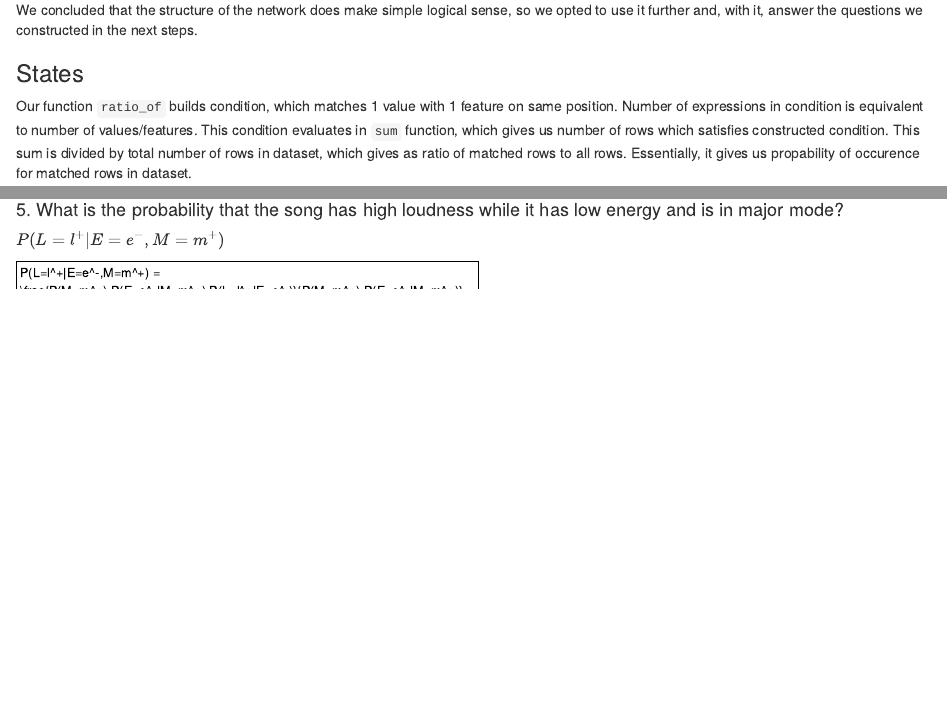
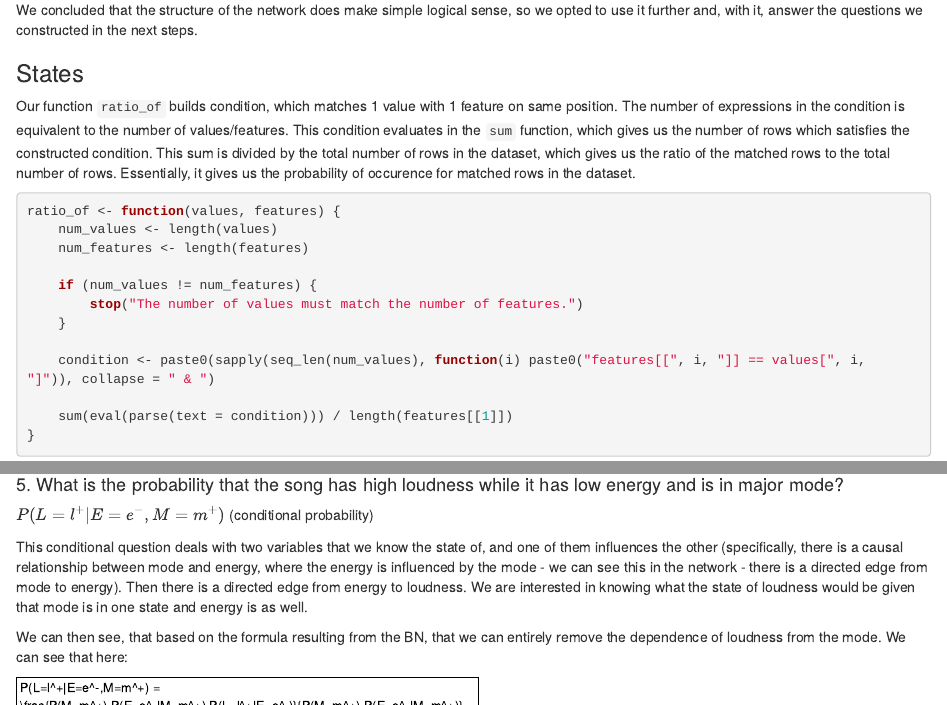
Before and after one commit to Dewflio/oznal_project_03, an R Markdown document (dbn.Rmd): the page in a window 1100 px wide, from 4290 px down, and a second part further down, joined at a grey line. Rendered offline with R 4.5, knitr and Pandoc, with nearby package versions; some code elsewhere in the file could not run offline.

Commit message:
5th question description and minor grammar tweaks

````diff
--- a/dbn.Rmd
+++ b/dbn.Rmd
@@ -138,7 +138,7 @@ We concluded that the structure of the network does make simple logical sense, s
 
 ### States
 
-Our function `ratio_of` builds condition, which matches 1 value with 1 feature on same position. Number of expressions in condition is equivalent to number of values/features. This condition evaluates in `sum` function, which gives us number of rows which satisfies constructed condition. This sum is divided by total number of rows in dataset, which gives as ratio of matched rows to all rows. Essentially, it gives us propability of occurence for matched rows in dataset.
+Our function `ratio_of` builds condition, which matches 1 value with 1 feature on same position. The number of expressions in the condition is equivalent to the number of values/features. This condition evaluates in the `sum` function, which gives us the number of rows which satisfies the constructed condition. This sum is divided by the total number of rows in the dataset, which gives us the ratio of the matched rows to the total number of rows. Essentially, it gives us the probability of occurence for matched rows in the dataset.
 
 ```{r}
 ratio_of <- function(values, features) {
@@ -305,7 +305,11 @@ $P(D=d^+|TS=ts^+,T=t^+) = \frac{P(D=d^+,TS=ts^+,T=t^+)}{P(TS=ts^+,T=t^+)} = \fra
 
 #### 5. What is the probability that the song has high loudness while it has low energy and is in major mode?
 
-$P(L=l^+|E=e^-,M=m^+)$
+$P(L=l^+|E=e^-,M=m^+)$ (conditional probability)
+
+This conditional question deals with two variables that we know the state of, and one of them influences the other (specifically, there is a causal relationship between mode and energy, where the energy is influenced by the mode - we can see this in the network - there is a directed edge from mode to energy). Then there is a directed edge from energy to loudness. We are interested in knowing what the state of loudness would be given that mode is in one state and energy is as well.
+
+We can then see, that based on the formula resulting from the BN, that we can entirely remove the dependence of loudness from the mode. We can see that here:
 
 $P(L=l^+|E=e^-,M=m^+) = \frac{P(M=m^+).P(E=e^-|M=m^+).P(L=l^+|E=e^-)}{P(M=m^+).P(E=e^-|M=m^+)} = \frac{$P(L=l^+|E=e^-)}{1} = \frac{P(L=l^+,E=e^-)}{P(E=e^-)} = \frac{0.1325042}{0.4638415} = 0.2856669$
 
````
